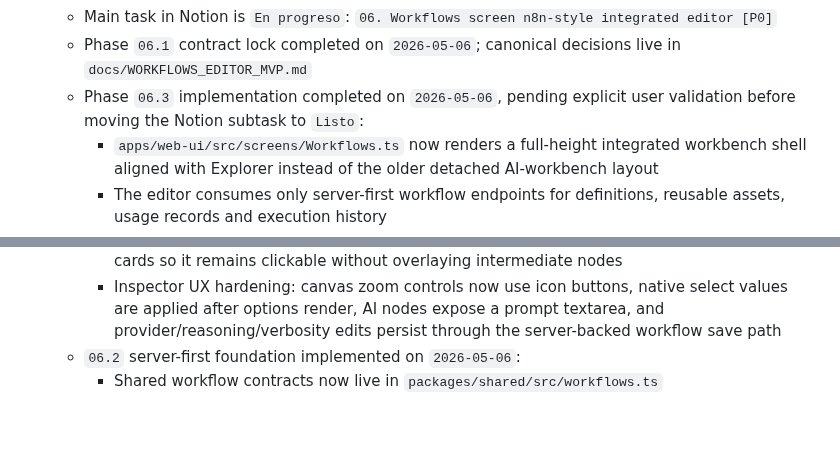
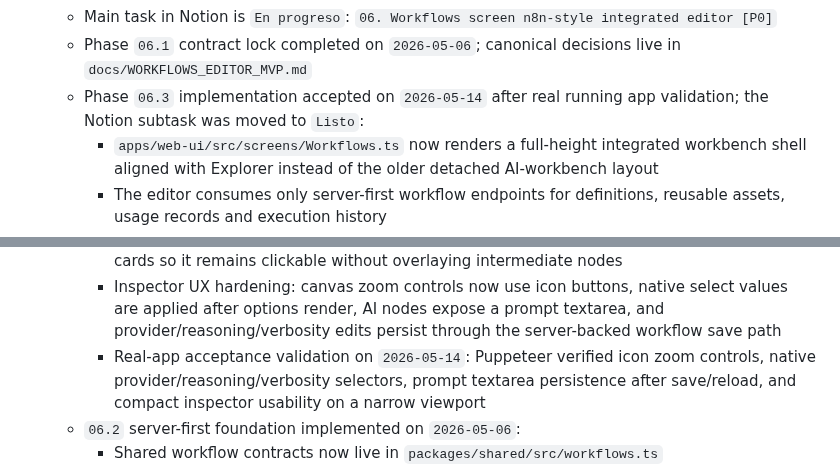
Before and after one commit to juanjoGonDev/Iteronix, a Markdown page: PLAN.md, 2 parts joined by grey strips. Drawn GitHub-style; blank space fills up the shorter version.

```diff
--- a/PLAN.md
+++ b/PLAN.md
@@ -629,7 +629,7 @@ Stop cross-screen churn and finish the PWA one screen at a time with browser val
   - Active screen focus since `2026-05-06`: rebuild `apps/web-ui` Workflows into an integrated n8n-like editor instead of the current detached layout
   - Main task in Notion is `En progreso`: `06. Workflows screen n8n-style integrated editor [P0]`
   - Phase `06.1` contract lock completed on `2026-05-06`; canonical decisions live in `docs/WORKFLOWS_EDITOR_MVP.md`
-  - Phase `06.3` implementation completed on `2026-05-06`, pending explicit user validation before moving the Notion subtask to `Listo`:
+  - Phase `06.3` implementation accepted on `2026-05-14` after real running app validation; the Notion subtask was moved to `Listo`:
     - `apps/web-ui/src/screens/Workflows.ts` now renders a full-height integrated workbench shell aligned with Explorer instead of the older detached AI-workbench layout
     - The editor consumes only server-first workflow endpoints for definitions, reusable assets, usage records and execution history
     - The MVP canvas supports pan/zoom, draggable nodes, connectable ports, workflow/node/asset inspectors and responsive compact switching
@@ -707,6 +707,7 @@ Stop cross-screen churn and finish the PWA one screen at a time with browser val
     - Follow-up hardening: the edge delete control now uses a trash icon and stops pointer propagation so clicking it removes both the connection record and rendered line instead of starting canvas pan/selection
     - Hover placement hardening: the trash affordance is hidden until the connection is hovered, uses SVG hit geometry mapped to screen coordinates, and is positioned away from node cards so it remains clickable without overlaying intermediate nodes
     - Inspector UX hardening: canvas zoom controls now use icon buttons, native select values are applied after options render, AI nodes expose a prompt textarea, and provider/reasoning/verbosity edits persist through the server-backed workflow save path
+    - Real-app acceptance validation on `2026-05-14`: Puppeteer verified icon zoom controls, native provider/reasoning/verbosity selectors, prompt textarea persistence after save/reload, and compact inspector usability on a narrow viewport
   - `06.2` server-first foundation implemented on `2026-05-06`:
     - Shared workflow contracts now live in `packages/shared/src/workflows.ts`
     - `packages/agents` now owns a workflow catalog store for definitions, reusable assets, derived usage records and execution history
```
Also changed, not shown: AGENTS_LOGS.md (+22 -0 lines).
